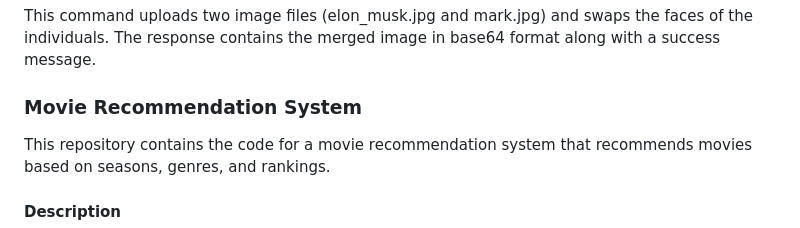
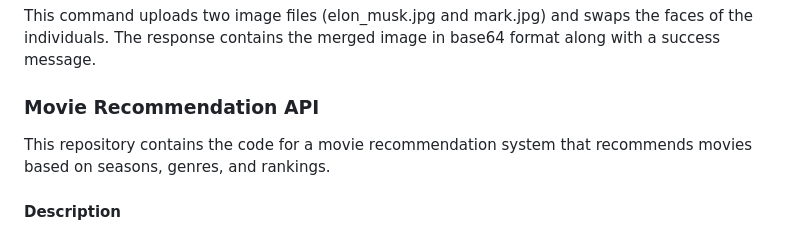
Before and after one commit to cse364-unist/projects-group7, a Markdown page: README.md, the part around the change. GitHub-like rendering.

```diff
--- a/README.md
+++ b/README.md
@@ -40,7 +40,7 @@ Note: Replace http://localhost:8888 with the appropriate server address
 }
 
 This command uploads two image files (elon_musk.jpg and mark.jpg) and swaps the faces of the individuals. The response contains the merged image in base64 format along with a success message.
-### Movie Recommendation System
+### Movie Recommendation API
 
 This repository contains the code for a movie recommendation system that recommends movies based on seasons, genres, and rankings.
 
```
